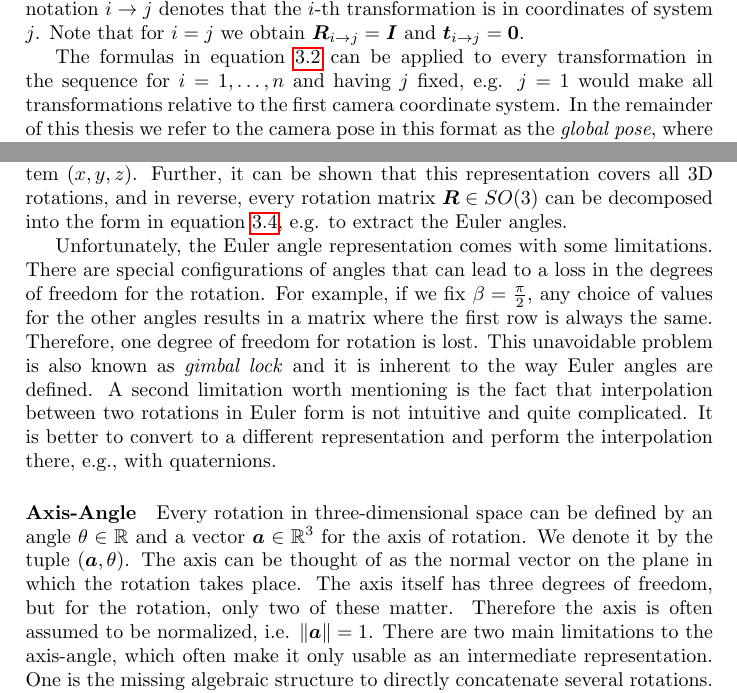
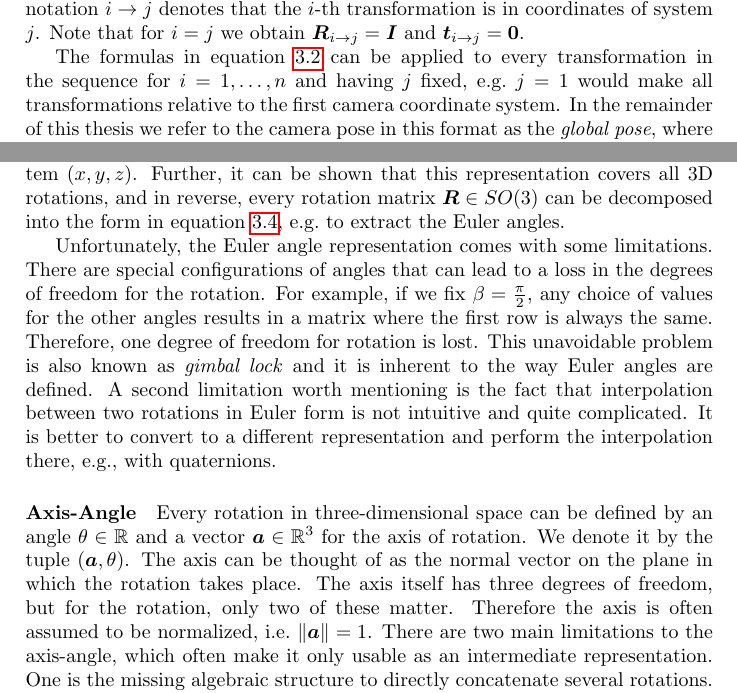
Before and after one commit to awaelchli/master-thesis, a LaTeX thesis (Document/main.tex, which reads Document/Chapters/Foundations.tex): two parts of pages 18 and 20 of 53, joined at a grey line, cut so that both start at the same text. Compiled offline with pdfLaTeX.

Commit message:
i.e./e.g. spacing

```diff
--- a/Document/Chapters/Foundations.tex
+++ b/Document/Chapters/Foundations.tex
@@ -43,6 +43,6 @@
 		and
 		$\vectr{t}_{i \rightarrow j} = \vectr{0}$.
 
-		The formulas in equation~\ref{eq:relative_rotation_conversion_general} can be applied to every transformation in the sequence for $i = 1, \dots, n$ and having $j$ fixed, e.g. $j = 1$ would make all transformations relative to the first camera coordinate system.
+		The formulas in equation~\ref{eq:relative_rotation_conversion_general} can be applied to every transformation in the sequence for $i = 1, \dots, n$ and having $j$ fixed, e.g.\@ $j = 1$ would make all transformations relative to the first camera coordinate system.
 		In the remainder of this thesis we refer to the camera pose in this format as the \emph{global pose}, where the first pose in the sequence always represents the coordinate system of all other poses.
 		An alternative choice is $j = i - 1$.
@@ -144,7 +144,7 @@
 			\end{split}
 		\end{align}
 		are simple rotations around the axes of the initial (canonical) coordinate system $(x, y, z)$.
-		Further, it can be shown that this representation covers all 3D rotations, and in reverse, every rotation matrix $\matr{R} \in SO(3)$ can be decomposed into the form in equation~\ref{eq:euler_angles_rotation_matrix_global_axis}, e.g. to extract the Euler angles.
+		Further, it can be shown that this representation covers all 3D rotations, and in reverse, every rotation matrix $\matr{R} \in SO(3)$ can be decomposed into the form in equation~\ref{eq:euler_angles_rotation_matrix_global_axis}, e.g.\@ to extract the Euler angles.
 
 		Unfortunately, the Euler angle representation comes with some limitations.
 		There are special configurations of angles that can lead to a loss in the degrees of freedom for the rotation.
@@ -161,7 +161,7 @@
 		We denote it by the tuple $(\vectr{a}, \theta)$.
 		The axis can be thought of as the normal vector on the plane in which the rotation takes place.
 		The axis itself has three degrees of freedom, but for the rotation, only two of these matter.
-		Therefore the axis is often assumed to be normalized, i.e. $\lVert \vectr{a} \rVert = 1$.
+		Therefore the axis is often assumed to be normalized, i.e.\@ $\lVert \vectr{a} \rVert = 1$.
 		There are two main limitations to the axis-angle, which often make it only usable as an intermediate representation.
 		One is the missing algebraic structure to directly concatenate several rotations.
 		Second, the representation is ambiguous.
```
Also changed, not shown: Document/Chapters/Foundations.tex (2 more changed lines).
